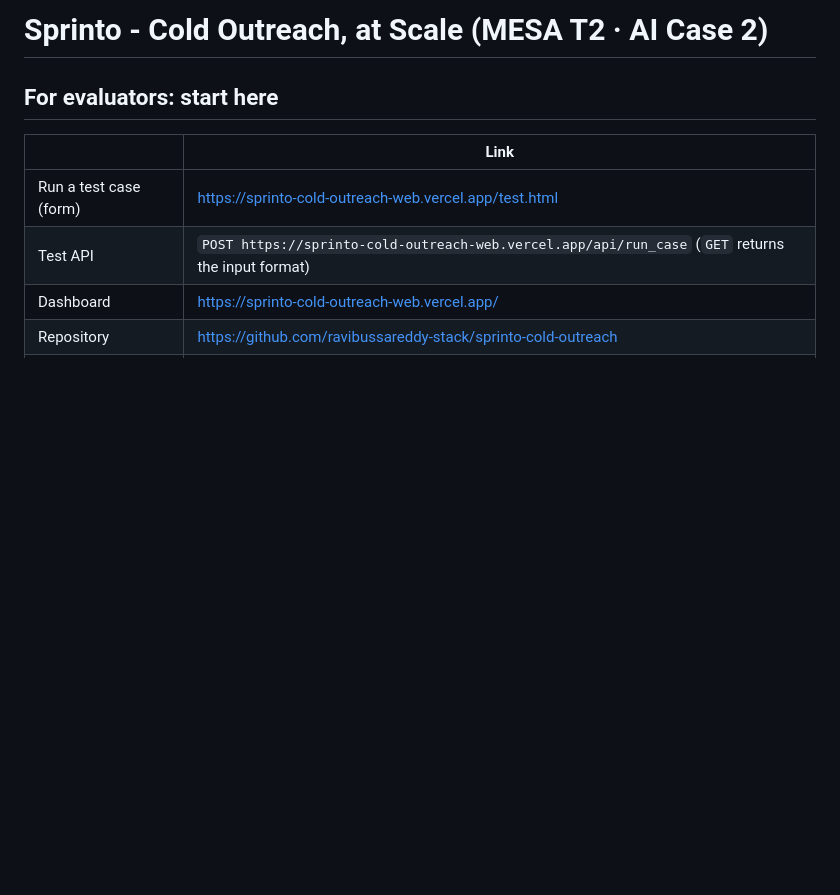
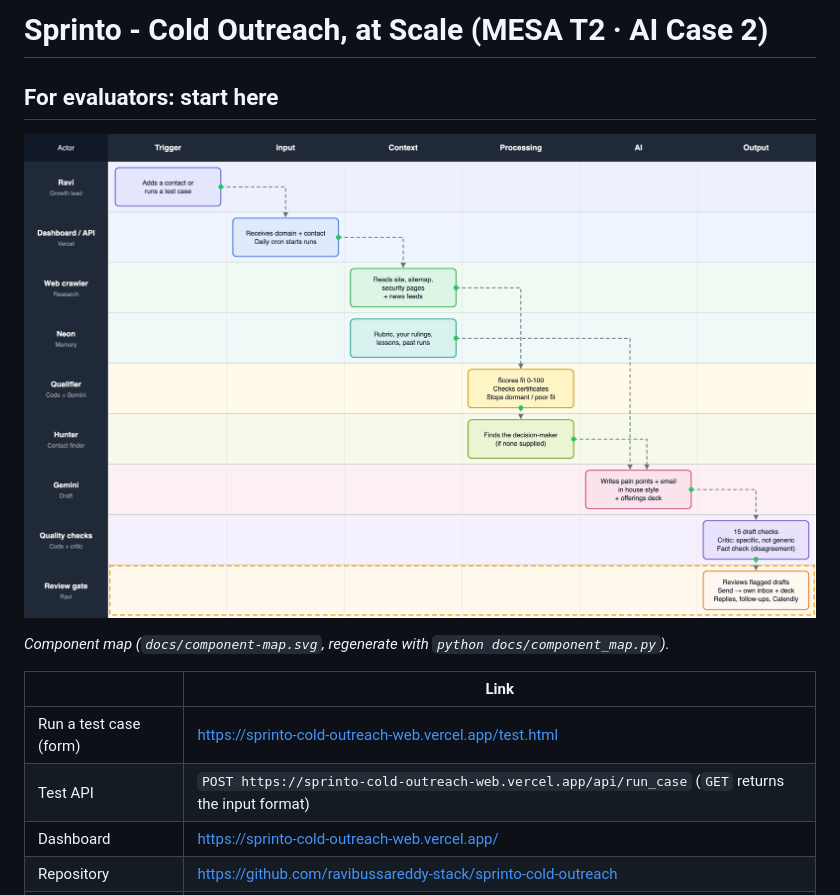
Before and after one commit to ravibussareddy-stack/sprinto-cold-outreach, a Markdown page: README.md, the part around the change. Rendered like a GitHub page; pictures changed too: docs/component-map.png (added); blank space fills up the shorter version.

Commit message:
Component map (actors by stage) for the README and the presentation
Co-Authored-By: Claude Opus 5.5 <noreply@anthropic.com>

```diff
--- a/README.md
+++ b/README.md
@@ -1,6 +1,10 @@
 # Sprinto - Cold Outreach, at Scale (MESA T2 · AI Case 2)
 
 ## For evaluators: start here
+
+![Component map: actors by stage, from trigger to output](docs/component-map.png)
+
+_Component map (`docs/component-map.svg`, regenerate with `python docs/component_map.py`)._
 
 | | Link |
 |---|---|
```
Also changed, not shown: 2 other files.
